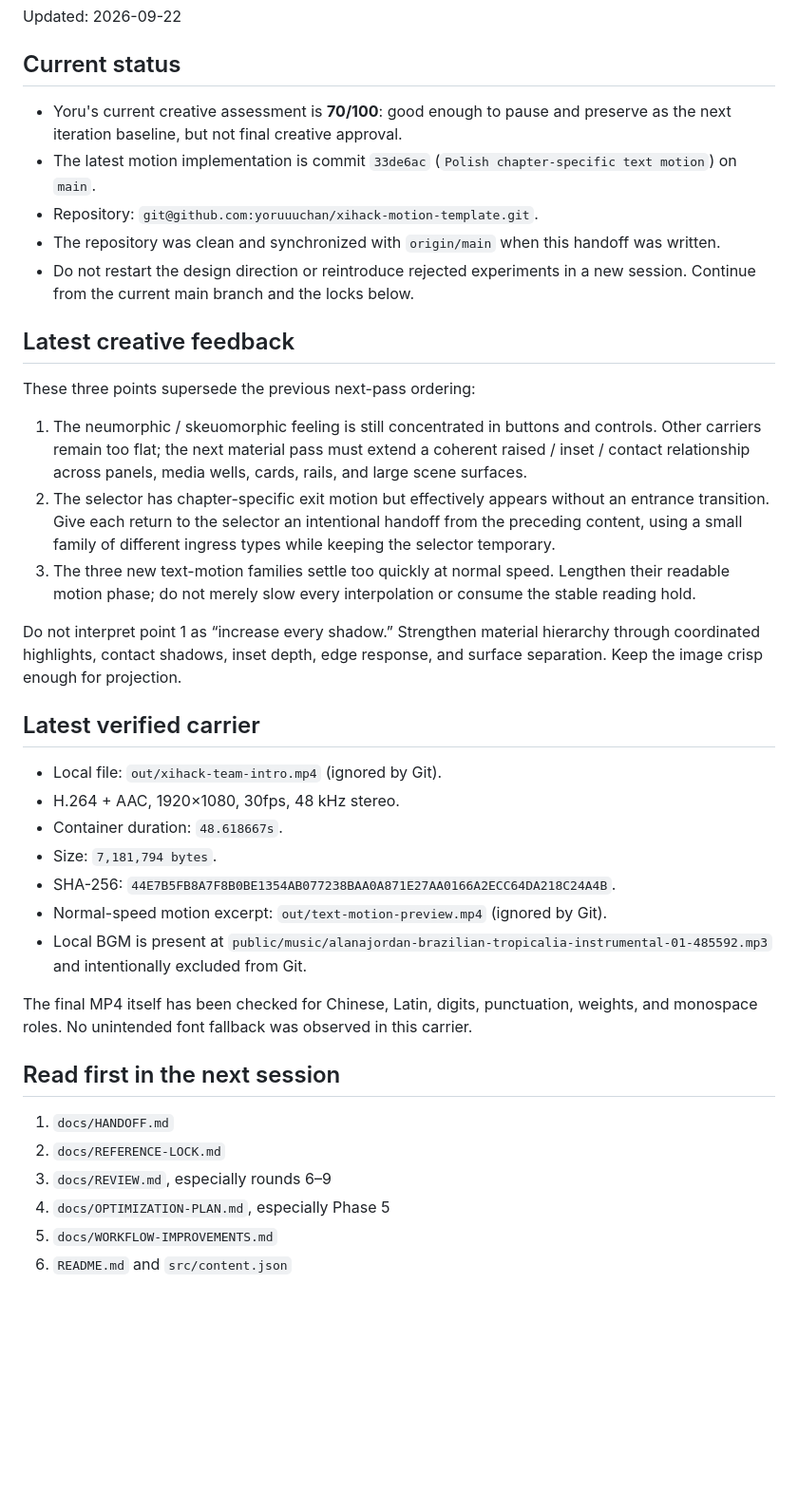
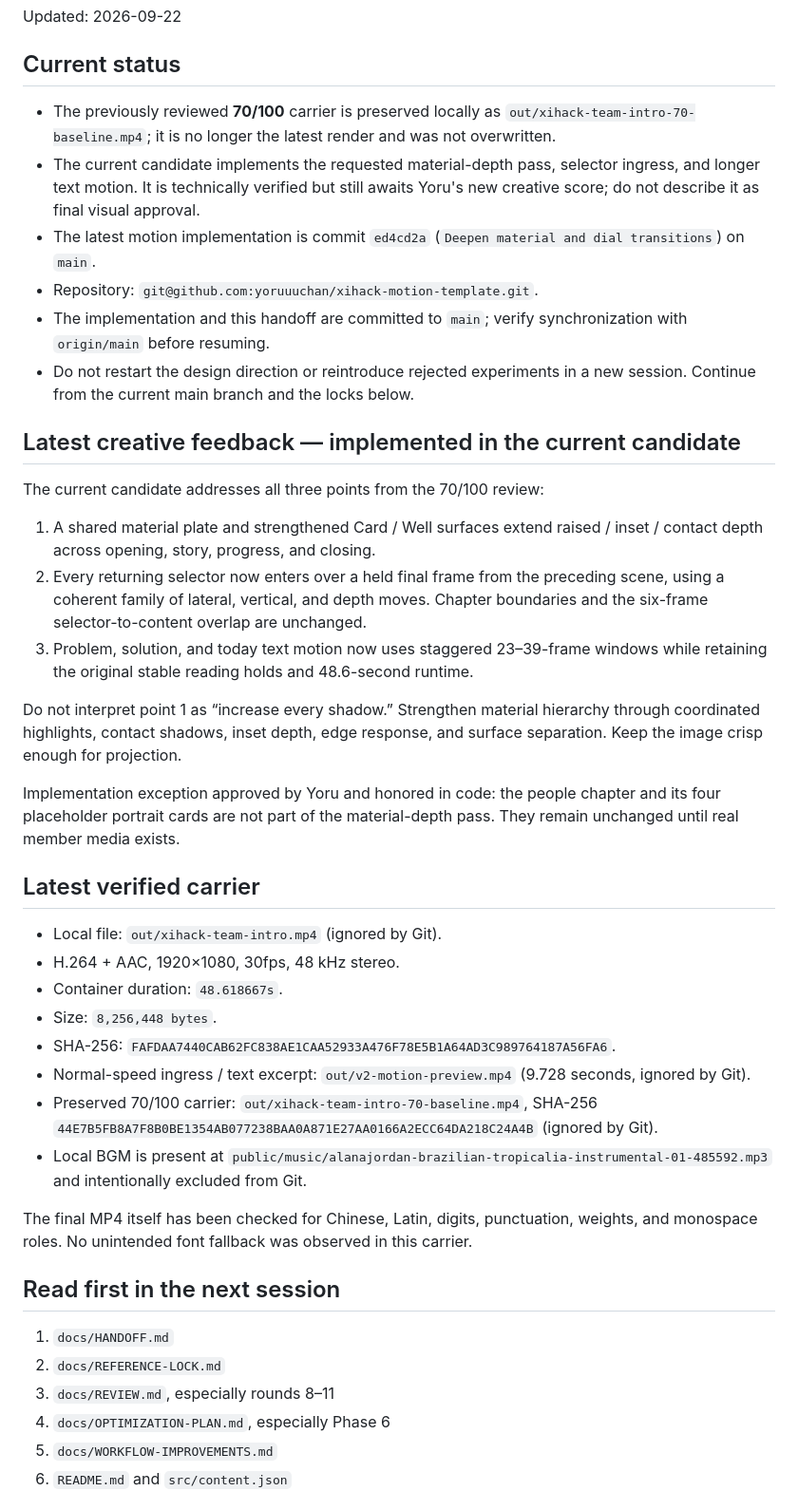
Before and after one commit to yoruuuchan/xihack-motion-template, a Markdown page: docs/HANDOFF.md, the part around one of its changes. Shown at 95% size. Drawn GitHub-style; blank space fills up the shorter version.

Commit message:
Document the new motion candidate

```diff
--- a/docs/HANDOFF.md
+++ b/docs/HANDOFF.md
@@ -4,30 +4,34 @@ Updated: 2026-09-22
 
 ## Current status
 
-- Yoru's current creative assessment is **70/100**: good enough to pause and preserve as the next iteration baseline, but not final creative approval.
-- The latest motion implementation is commit `33de6ac` (`Polish chapter-specific text motion`) on `main`.
+- The previously reviewed **70/100** carrier is preserved locally as `out/xihack-team-intro-70-baseline.mp4`; it is no longer the latest render and was not overwritten.
+- The current candidate implements the requested material-depth pass, selector ingress, and longer text motion. It is technically verified but still awaits Yoru's new creative score; do not describe it as final visual approval.
+- The latest motion implementation is commit `ed4cd2a` (`Deepen material and dial transitions`) on `main`.
 - Repository: `git@github.com:yoruuuchan/xihack-motion-template.git`.
-- The repository was clean and synchronized with `origin/main` when this handoff was written.
+- The implementation and this handoff are committed to `main`; verify synchronization with `origin/main` before resuming.
 - Do not restart the design direction or reintroduce rejected experiments in a new session. Continue from the current main branch and the locks below.
 
-## Latest creative feedback
+## Latest creative feedback — implemented in the current candidate
 
-These three points supersede the previous next-pass ordering:
+The current candidate addresses all three points from the 70/100 review:
 
-1. The neumorphic / skeuomorphic feeling is still concentrated in buttons and controls. Other carriers remain too flat; the next material pass must extend a coherent raised / inset / contact relationship across panels, media wells, cards, rails, and large scene surfaces.
-2. The selector has chapter-specific exit motion but effectively appears without an entrance transition. Give each return to the selector an intentional handoff from the preceding content, using a small family of different ingress types while keeping the selector temporary.
-3. The three new text-motion families settle too quickly at normal speed. Lengthen their readable motion phase; do not merely slow every interpolation or consume the stable reading hold.
+1. A shared material plate and strengthened Card / Well surfaces extend raised / inset / contact depth across opening, story, progress, and closing.
+2. Every returning selector now enters over a held final frame from the preceding scene, using a coherent family of lateral, vertical, and depth moves. Chapter boundaries and the six-frame selector-to-content overlap are unchanged.
+3. Problem, solution, and today text motion now uses staggered 23–39-frame windows while retaining the original stable reading holds and 48.6-second runtime.
 
 Do not interpret point 1 as “increase every shadow.” Strengthen material hierarchy through coordinated highlights, contact shadows, inset depth, edge response, and surface separation. Keep the image crisp enough for projection.
+
+Implementation exception approved by Yoru and honored in code: the people chapter and its four placeholder portrait cards are not part of the material-depth pass. They remain unchanged until real member media exists.
 
 ## Latest verified carrier
 
 - Local file: `out/xihack-team-intro.mp4` (ignored by Git).
 - H.264 + AAC, 1920×1080, 30fps, 48 kHz stereo.
 - Container duration: `48.618667s`.
-- Size: `7,181,794 bytes`.
-- SHA-256: `44E7B5FB8A7F8B0BE1354AB077238BAA0A871E27AA0166A2ECC64DA218C24A4B`.
-- Normal-speed motion excerpt: `out/text-motion-preview.mp4` (ignored by Git).
+- Size: `8,256,448 bytes`.
+- SHA-256: `FAFDAA7440CAB62FC838AE1CAA52933A476F78E5B1A64AD3C989764187A56FA6`.
+- Normal-speed ingress / text excerpt: `out/v2-motion-preview.mp4` (9.728 seconds, ignored by Git).
+- Preserved 70/100 carrier: `out/xihack-team-intro-70-baseline.mp4`, SHA-256 `44E7B5FB8A7F8B0BE1354AB077238BAA0A871E27AA0166A2ECC64DA218C24A4B` (ignored by Git).
 - Local BGM is present at `public/music/alanajordan-brazilian-tropicalia-instrumental-01-485592.mp3` and intentionally excluded from Git.
 
 The final MP4 itself has been checked for Chinese, Latin, digits, punctuation, weights, and monospace roles. No unintended font fallback was observed in this carrier.
@@ -36,8 +40,8 @@ The final MP4 itself has been checked for Chinese, Latin, digits, punctuation, w
 
 1. `docs/HANDOFF.md`
 2. `docs/REFERENCE-LOCK.md`
-3. `docs/REVIEW.md`, especially rounds 6–9
-4. `docs/OPTIMIZATION-PLAN.md`, especially Phase 5
+3. `docs/REVIEW.md`, especially rounds 8–11
+4. `docs/OPTIMIZATION-PLAN.md`, especially Phase 6
 5. `docs/WORKFLOW-IMPROVEMENTS.md`
 6. `README.md` and `src/content.json`
 
```
Also changed, not shown: other parts of docs/HANDOFF.md (+5 -5 lines), README.md (+3 -3 lines), docs/REVIEW.md (+13 -0 lines).
